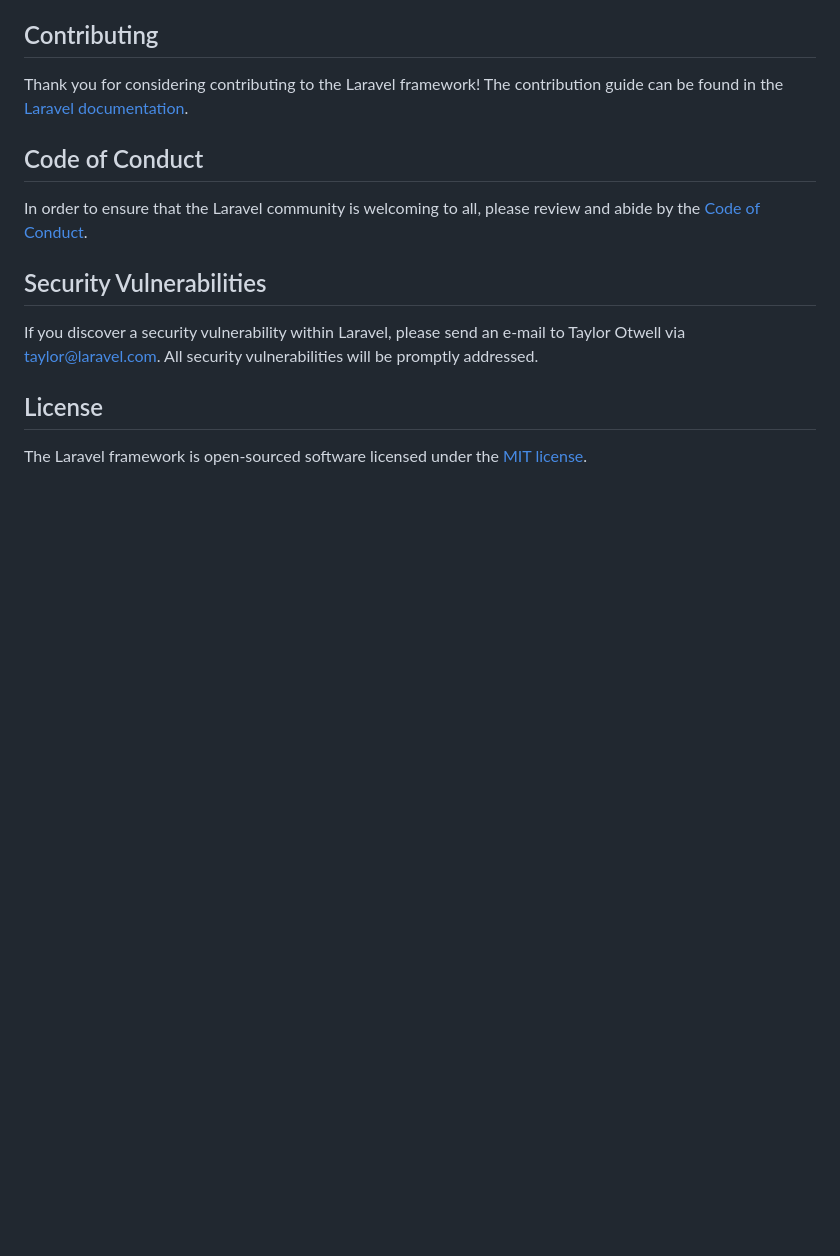
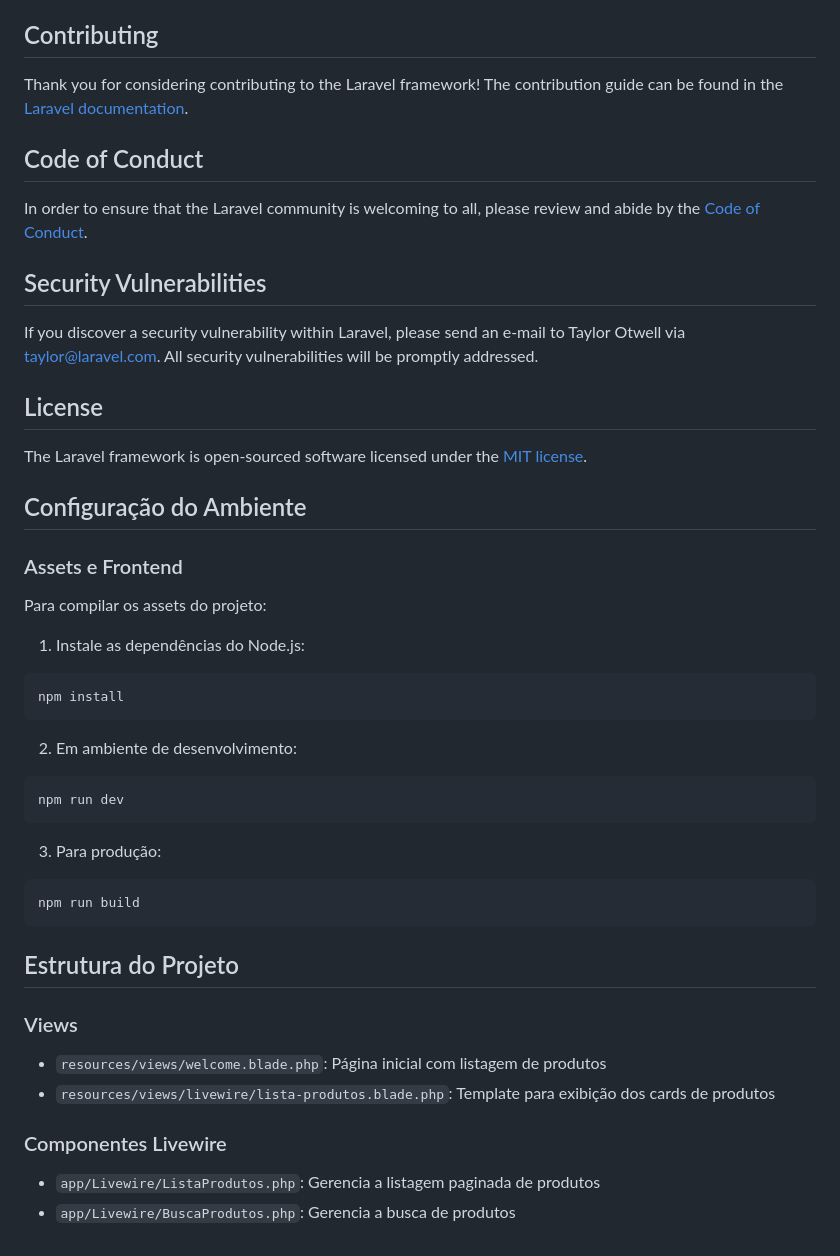
Before and after one commit to Adeilsonnm/suprimentos, a Markdown page: README.md, the part around the change. Rendered like a GitHub page; blank space fills up the shorter version.

````diff
--- a/README.md
+++ b/README.md
@@ -64,3 +64,33 @@ If you discover a security vulnerability within Laravel, please send an e-mail t
 ## License
 
 The Laravel framework is open-sourced software licensed under the [MIT license](https://opensource.org/licenses/MIT).
+
+## Configuração do Ambiente
+
+### Assets e Frontend
+Para compilar os assets do projeto:
+
+1. Instale as dependências do Node.js:
+```bash
+npm install
+```
+
+2. Em ambiente de desenvolvimento:
+```bash
+npm run dev
+```
+
+3. Para produção:
+```bash
+npm run build
+```
+
+## Estrutura do Projeto
+
+### Views
+- `resources/views/welcome.blade.php`: Página inicial com listagem de produtos
+- `resources/views/livewire/lista-produtos.blade.php`: Template para exibição dos cards de produtos
+
+### Componentes Livewire
+- `app/Livewire/ListaProdutos.php`: Gerencia a listagem paginada de produtos
+- `app/Livewire/BuscaProdutos.php`: Gerencia a busca de produtos
````
Also changed, not shown: CHANGELOG.md (added, +22 -0 lines).
